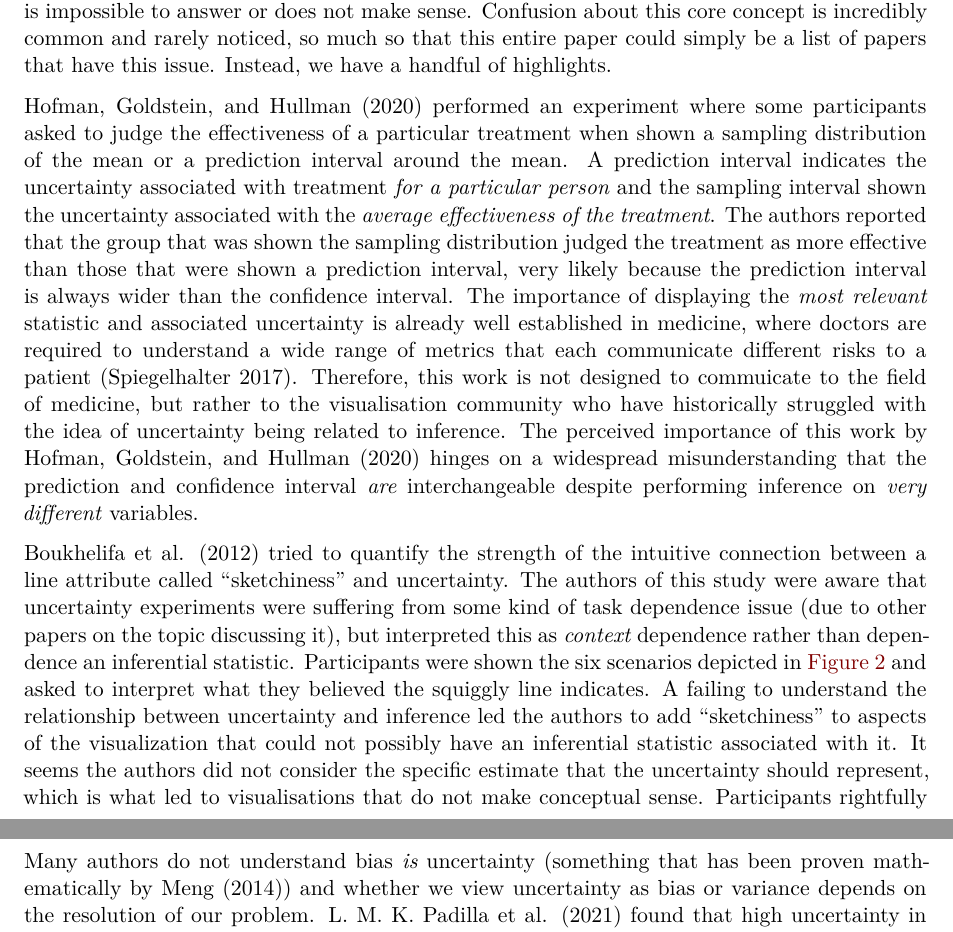
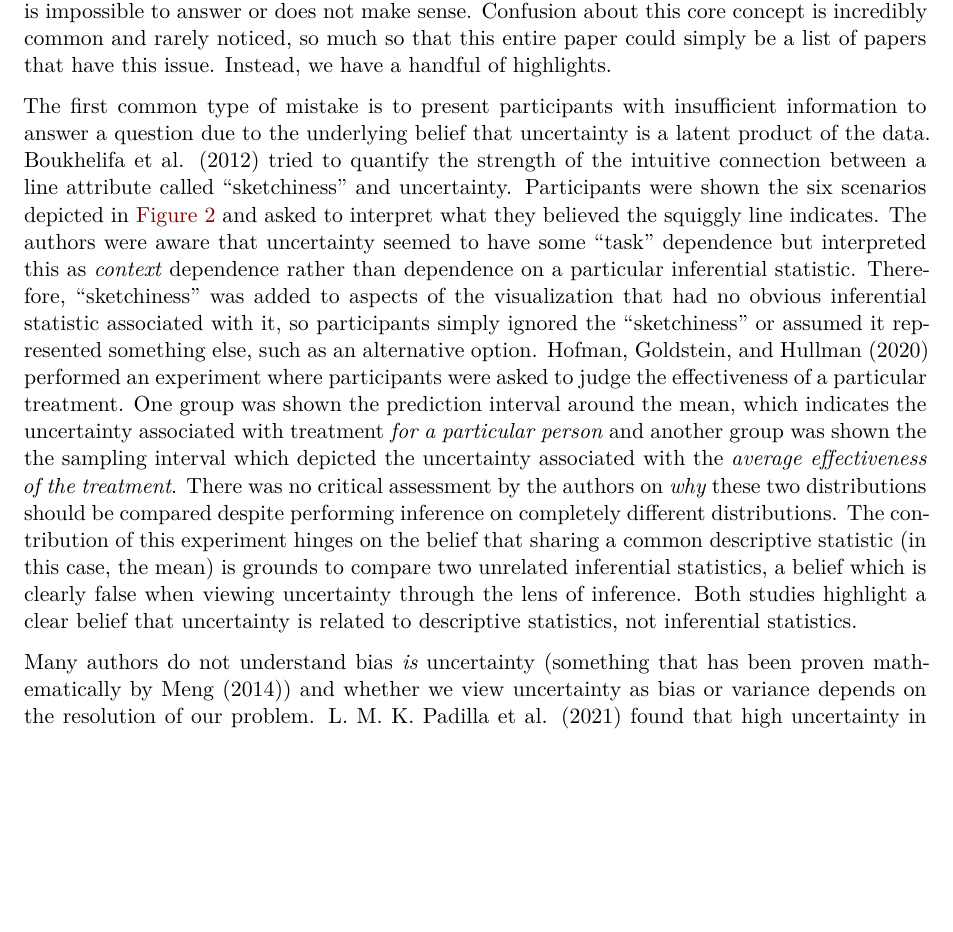
Before and after one commit to harriet-mason/ARSA-UncertaintyLitReview, a Quarto document (paper.qmd): two parts of pages 6 and 7 of 38 before the commit and part of page 6 of 39 after it, the two joined at a grey line, cut so that both start at the same text, the shorter picture padded with empty space. Rendered offline with R 4.5, knitr and Pandoc in place of Quarto, then LaTeX, with nearby package versions; some code elsewhere in the file could not run offline.

Commit message:
updated definition mistakes made section

```diff
--- a/paper.qmd
+++ b/paper.qmd
@@ -275,9 +275,8 @@ Existing mathematical definition of uncertainty (or related concepts) have been
 ## Mistakes made when we misunderstand uncertainty
 The previous section established that uncertainty is a by product of the assumptions we make when we perform inference. This means that "uncertainty" is not defined by our data, but rather by the *questions we ask about it*. Unfortunately, uncertainty visualisation papers are not free from this issue. Usually papers that are confused on this concept will ask a question that is impossible to answer or does not make sense. Confusion about this core concept is incredibly common and rarely noticed, so much so that this entire paper could simply be a list of papers that have this issue. Instead, we have a handful of highlights.
 
-@Hofman2020 performed an experiment where some participants asked to judge the effectiveness of a particular treatment when shown a sampling distribution of the mean or a prediction interval around the mean. A prediction interval indicates the uncertainty associated with treatment *for a particular person* and the sampling interval shown the uncertainty associated with the *average effectiveness of the treatment*. The authors reported that the group that was shown the sampling distribution judged the treatment as more effective than those that were shown a prediction interval, very likely because the prediction interval is always wider than the confidence interval. The importance of displaying the *most relevant* statistic and associated uncertainty is already well established in medicine, where doctors are required to understand a wide range of metrics that each communicate different risks to a patient [@Spiegelhalter2017]. Therefore, this work is not designed to commuicate to the field of medicine, but rather to the visualisation community who have historically struggled with the idea of uncertainty being related to inference. The perceived importance of this work by @Hofman2020 hinges on a widespread misunderstanding that the prediction and confidence interval *are* interchangeable despite performing inference on *very different* variables.
+The first common type of mistake is to present participants with insufficient information to answer a question due to the underlying belief that uncertainty is a latent product of the data. @Boukhelifa2012 tried to quantify the strength of the intuitive connection between a line attribute called "sketchiness" and uncertainty. Participants were shown the six scenarios depicted in @fig-sketchy and asked to interpret what they believed the squiggly line indicates. The authors were aware that uncertainty seemed to have some "task" dependence but interpreted this as *context* dependence rather than dependence on a particular inferential statistic. Therefore, "sketchiness" was added to aspects of the visualization that had no obvious inferential statistic associated with it, so participants simply ignored the "sketchiness" or assumed it represented something else, such as an alternative option. @Hofman2020 performed an experiment where participants were asked to judge the effectiveness of a particular treatment. One group was shown the prediction interval around the mean, which indicates the uncertainty associated with treatment *for a particular person* and another group was shown the the sampling interval which depicted the uncertainty associated with the *average effectiveness of the treatment*. There was no critical assessment by the authors on *why* these two distributions should be compared despite performing inference on completely different distributions. The contribution of this experiment hinges on the belief that sharing a common descriptive statistic (in this case, the mean) is grounds to compare two unrelated inferential statistics, a belief which is clearly false when viewing uncertainty through the lens of inference. Both studies highlight a clear belief that uncertainty is related to descriptive statistics, not inferential statistics.
 
-@Boukhelifa2012 tried to quantify the strength of the intuitive connection between a line attribute called "sketchiness" and uncertainty. The authors of this study were aware that uncertainty experiments were suffering from some kind of task dependence issue (due to other papers on the topic discussing it), but interpreted this as *context* dependence rather than dependence an inferential statistic. Participants were shown the six scenarios depicted in @fig-sketchy and asked to interpret what they believed the squiggly line indicates. A failing to understand the relationship between uncertainty and inference led the authors to add "sketchiness" to aspects of the visualization that could not possibly have an inferential statistic associated with it. It seems the authors did not consider the specific estimate that the uncertainty should represent, which is what led to visualisations that do not make conceptual sense. Participants rightfully assumed the sketchiness therefore represented something else, such alternative options or simply ignored it.
 
 ![The graphics displayed by @Boukhelifa2012 to identify if there is an intuitive connection between sketchiness and uncertainty. These graphic were made without concern as to what (i.e. which statistic) in the image is supposed to be uncertain. This leads to the images being difficult to connect to uncertainty even if we assume tha that is what it is supposed to represent. For example, (S5) implies that participants should have read the plot to mean that the creators of a rail network map would be "uncertain" about the existence of a train line, something that is defies common logic.](sketchiness.png){#fig-sketchy width=50%}
 
```
